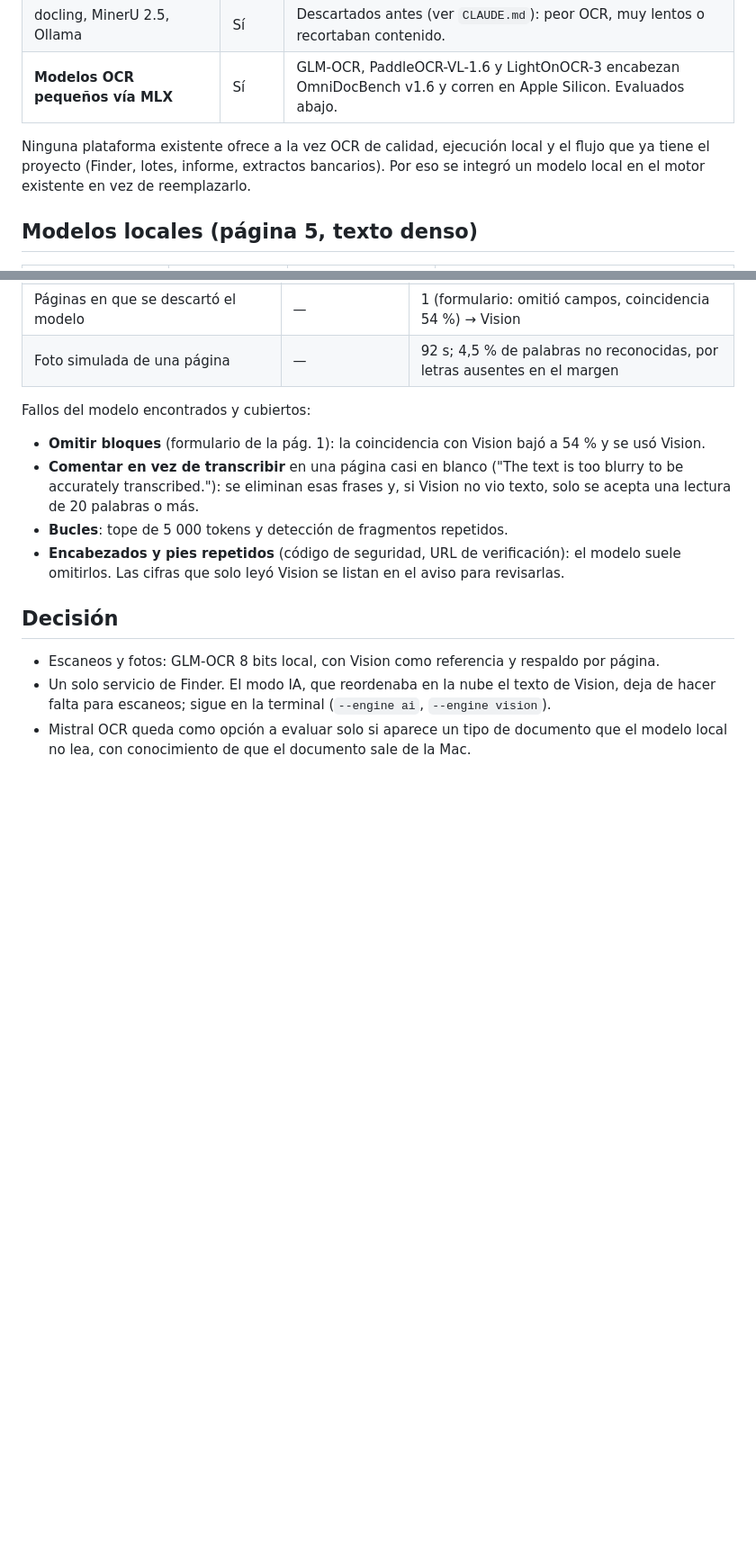
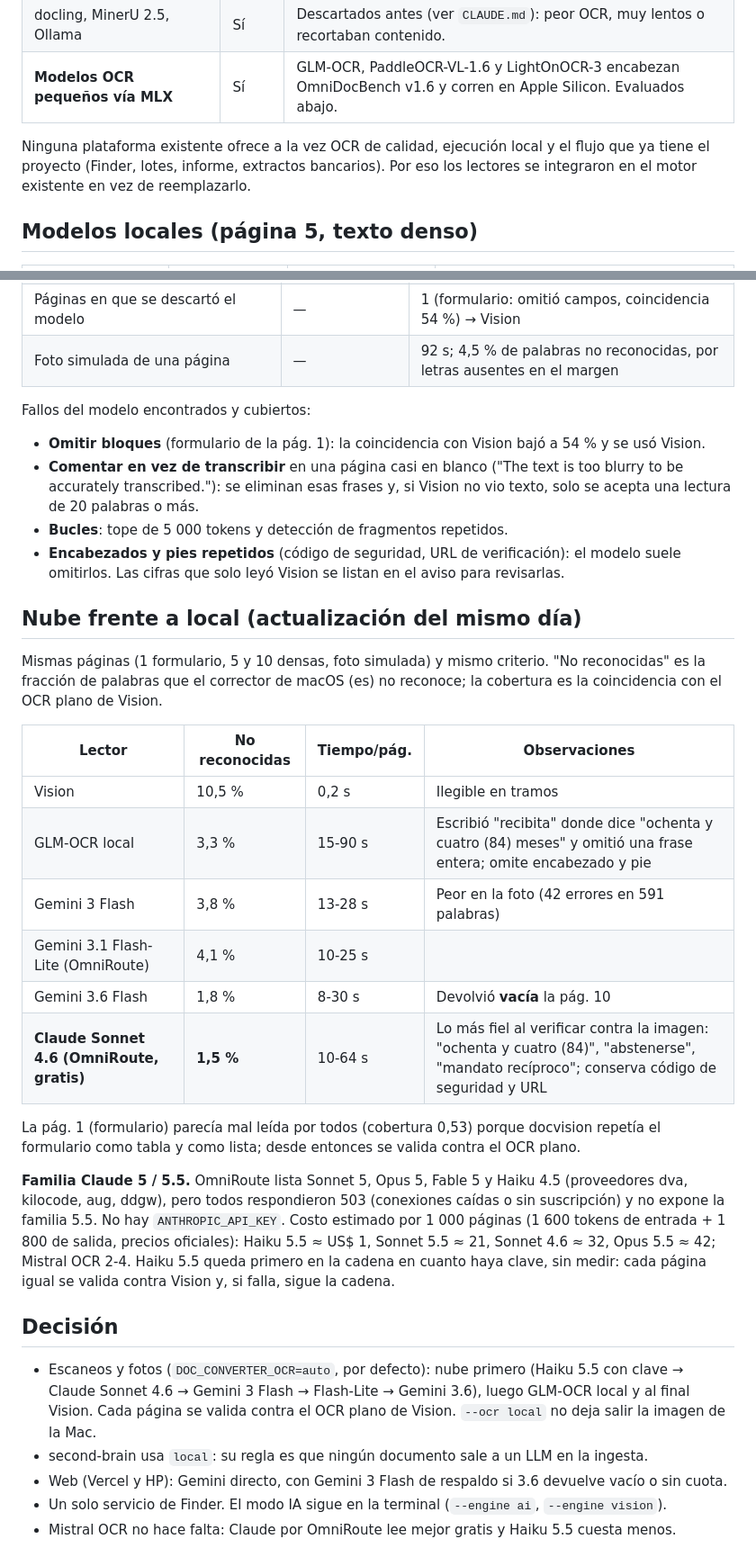
Before and after one commit to mauriciomendoza93-eng/doc-converter, a Markdown page: docs/ocr-benchmark.md, 2 parts joined by grey strips. Shown at 90% size. GitHub-like rendering; blank space fills up the shorter version.

```diff
--- a/docs/ocr-benchmark.md
+++ b/docs/ocr-benchmark.md
@@ -23,8 +23,8 @@ activo**; enchufado y sin bajo consumo los tiempos deberían bajar a la mitad o
 | **Modelos OCR pequeños vía MLX** | Sí | GLM-OCR, PaddleOCR-VL-1.6 y LightOnOCR-3 encabezan OmniDocBench v1.6 y corren en Apple Silicon. Evaluados abajo. |
 
 Ninguna plataforma existente ofrece a la vez OCR de calidad, ejecución local y el flujo que
-ya tiene el proyecto (Finder, lotes, informe, extractos bancarios). Por eso se integró un
-modelo local en el motor existente en vez de reemplazarlo.
+ya tiene el proyecto (Finder, lotes, informe, extractos bancarios). Por eso los lectores se
+integraron en el motor existente en vez de reemplazarlo.
 
 ## Modelos locales (página 5, texto denso)
 
@@ -58,10 +58,38 @@ Fallos del modelo encontrados y cubiertos:
 - **Encabezados y pies repetidos** (código de seguridad, URL de verificación): el modelo
   suele omitirlos. Las cifras que solo leyó Vision se listan en el aviso para revisarlas.
 
+## Nube frente a local (actualización del mismo día)
+
+Mismas páginas (1 formulario, 5 y 10 densas, foto simulada) y mismo criterio. "No reconocidas"
+es la fracción de palabras que el corrector de macOS (es) no reconoce; la cobertura es la
+coincidencia con el OCR plano de Vision.
+
+| Lector | No reconocidas | Tiempo/pág. | Observaciones |
+|---|---|---|---|
+| Vision | 10,5 % | 0,2 s | Ilegible en tramos |
+| GLM-OCR local | 3,3 % | 15-90 s | Escribió "recibita" donde dice "ochenta y cuatro (84) meses" y omitió una frase entera; omite encabezado y pie |
+| Gemini 3 Flash | 3,8 % | 13-28 s | Peor en la foto (42 errores en 591 palabras) |
+| Gemini 3.1 Flash-Lite (OmniRoute) | 4,1 % | 10-25 s | |
+| Gemini 3.6 Flash | 1,8 % | 8-30 s | Devolvió **vacía** la pág. 10 |
+| **Claude Sonnet 4.6 (OmniRoute, gratis)** | **1,5 %** | 10-64 s | Lo más fiel al verificar contra la imagen: "ochenta y cuatro (84)", "abstenerse", "mandato recíproco"; conserva código de seguridad y URL |
+
+La pág. 1 (formulario) parecía mal leída por todos (cobertura 0,53) porque docvision repetía el
+formulario como tabla y como lista; desde entonces se valida contra el OCR plano.
+
+**Familia Claude 5 / 5.5.** OmniRoute lista Sonnet 5, Opus 5, Fable 5 y Haiku 4.5 (proveedores
+dva, kilocode, aug, ddgw), pero todos respondieron 503 (conexiones caídas o sin suscripción) y no
+expone la familia 5.5. No hay `ANTHROPIC_API_KEY`. Costo estimado por 1 000 páginas (1 600 tokens
+de entrada + 1 800 de salida, precios oficiales): Haiku 5.5 ≈ US$ 1, Sonnet 5.5 ≈ 21, Sonnet 4.6 ≈ 32,
+Opus 5.5 ≈ 42; Mistral OCR 2-4. Haiku 5.5 queda primero en la cadena en cuanto haya clave, sin
+medir: cada página igual se valida contra Vision y, si falla, sigue la cadena.
+
 ## Decisión
 
-- Escaneos y fotos: GLM-OCR 8 bits local, con Vision como referencia y respaldo por página.
-- Un solo servicio de Finder. El modo IA, que reordenaba en la nube el texto de Vision, deja de
-  hacer falta para escaneos; sigue en la terminal (`--engine ai`, `--engine vision`).
-- Mistral OCR queda como opción a evaluar solo si aparece un tipo de documento que el modelo
-  local no lea, con conocimiento de que el documento sale de la Mac.
+- Escaneos y fotos (`DOC_CONVERTER_OCR=auto`, por defecto): nube primero (Haiku 5.5 con clave →
+  Claude Sonnet 4.6 → Gemini 3 Flash → Flash-Lite → Gemini 3.6), luego GLM-OCR local y al final
+  Vision. Cada página se valida contra el OCR plano de Vision. `--ocr local` no deja salir la
+  imagen de la Mac.
+- second-brain usa `local`: su regla es que ningún documento sale a un LLM en la ingesta.
+- Web (Vercel y HP): Gemini directo, con Gemini 3 Flash de respaldo si 3.6 devuelve vacío o sin cuota.
+- Un solo servicio de Finder. El modo IA sigue en la terminal (`--engine ai`, `--engine vision`).
+- Mistral OCR no hace falta: Claude por OmniRoute lee mejor gratis y Haiku 5.5 cuesta menos.
```
Also changed, not shown: CLAUDE.md (+11 -8 lines), cli/finder/README.md (+37 -26 lines).
